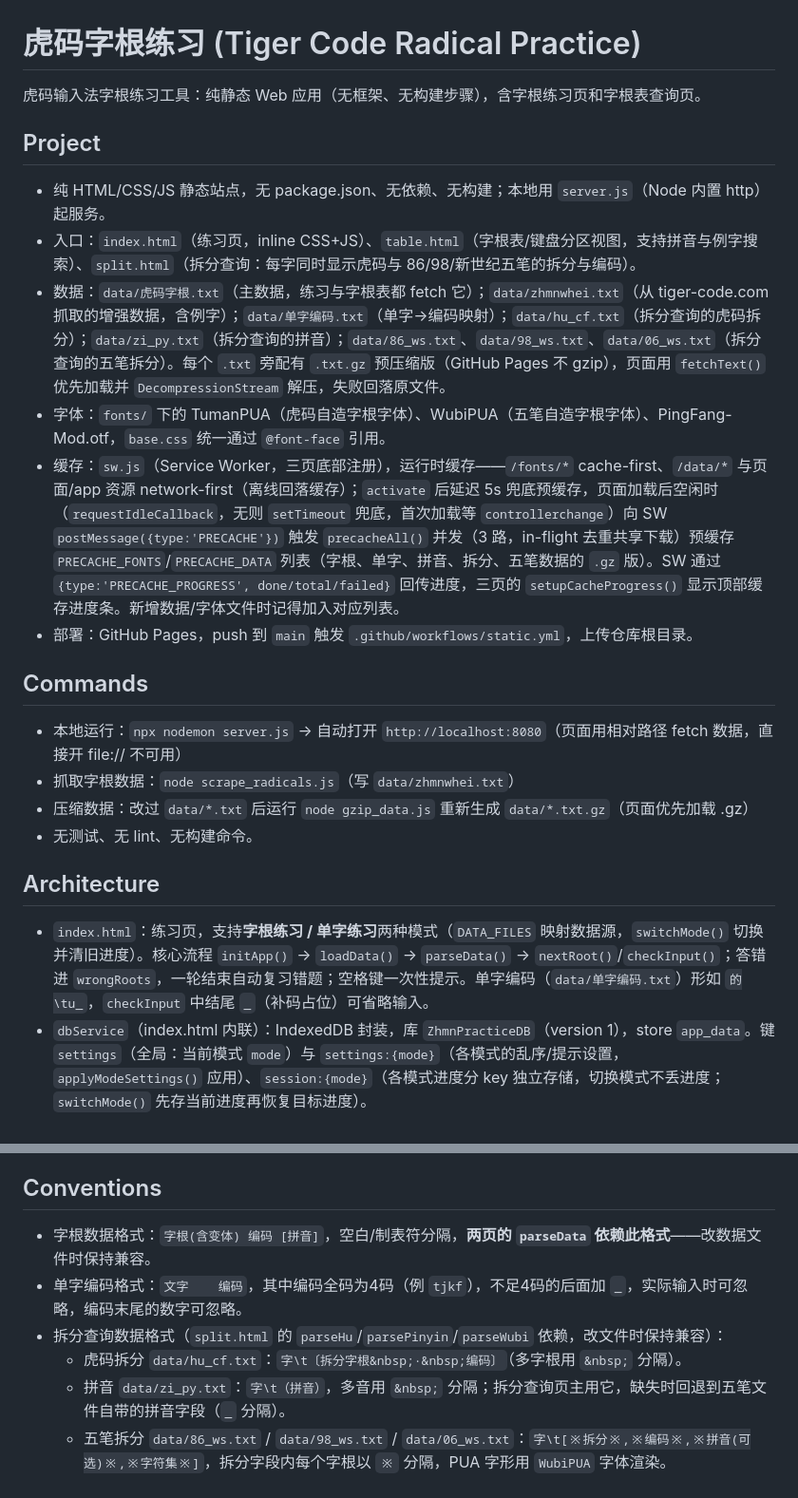
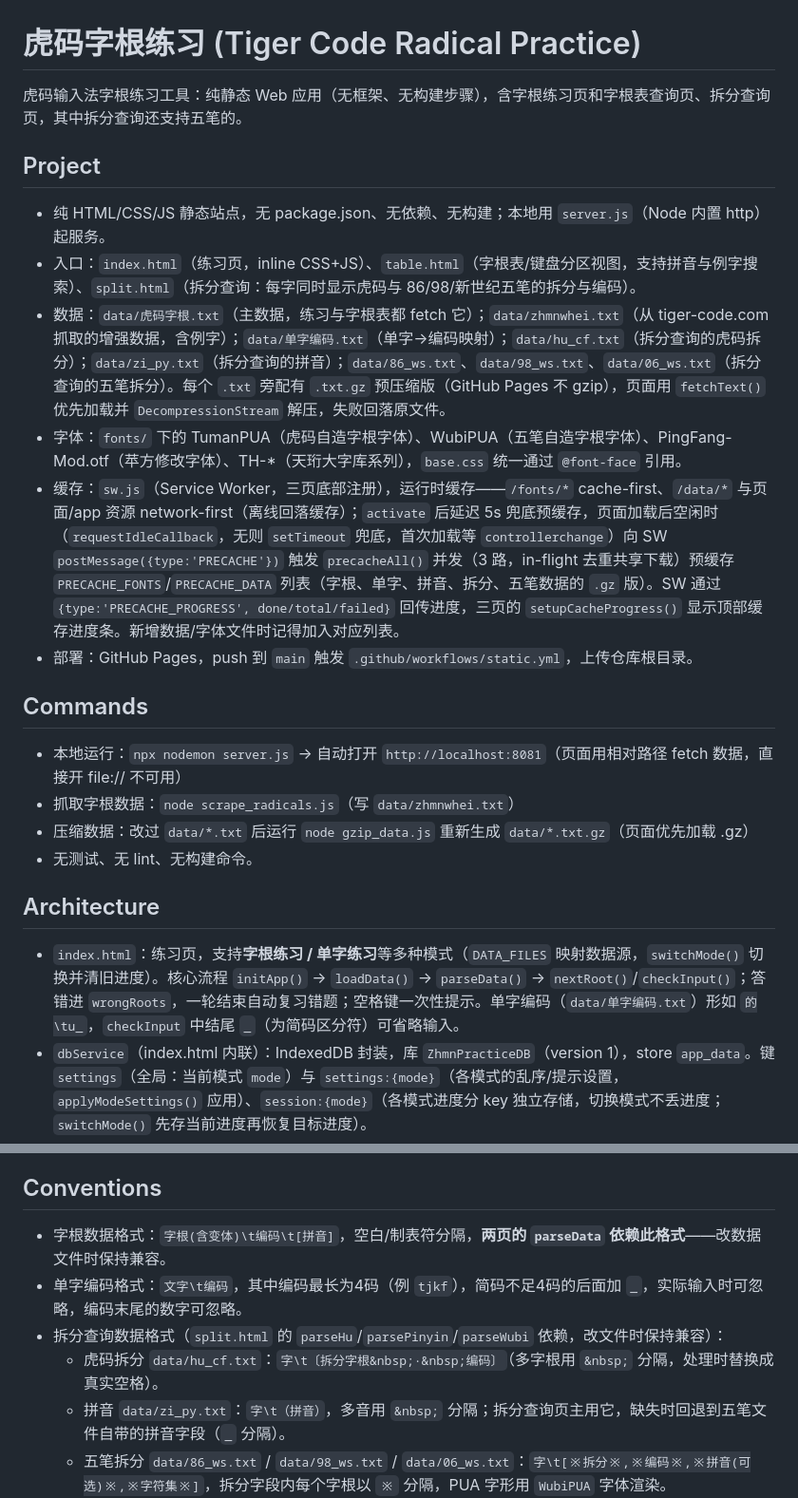
Before and after one commit to wallleap/tiger-code-practice, a Markdown page: AGENTS.md, 2 parts joined by grey strips. Shown at 95% size. GitHub-like rendering.

Commit message:
docs: 更新 AGENTS.md 概览与格式约定（拆分查询/五笔/压缩数据/TH字体等）

```diff
--- a/AGENTS.md
+++ b/AGENTS.md
@@ -1,26 +1,26 @@
 # 虎码字根练习 (Tiger Code Radical Practice)
 
-虎码输入法字根练习工具：纯静态 Web 应用（无框架、无构建步骤），含字根练习页和字根表查询页。
+虎码输入法字根练习工具：纯静态 Web 应用（无框架、无构建步骤），含字根练习页和字根表查询页、拆分查询页，其中拆分查询还支持五笔的。
 
 ## Project
 
 - 纯 HTML/CSS/JS 静态站点，无 package.json、无依赖、无构建；本地用 `server.js`（Node 内置 http）起服务。
 - 入口：`index.html`（练习页，inline CSS+JS）、`table.html`（字根表/键盘分区视图，支持拼音与例字搜索）、`split.html`（拆分查询：每字同时显示虎码与 86/98/新世纪五笔的拆分与编码）。
 - 数据：`data/虎码字根.txt`（主数据，练习与字根表都 fetch 它）；`data/zhmnwhei.txt`（从 tiger-code.com 抓取的增强数据，含例字）；`data/单字编码.txt`（单字→编码映射）；`data/hu_cf.txt`（拆分查询的虎码拆分）；`data/zi_py.txt`（拆分查询的拼音）；`data/86_ws.txt`、`data/98_ws.txt`、`data/06_ws.txt`（拆分查询的五笔拆分）。每个 `.txt` 旁配有 `.txt.gz` 预压缩版（GitHub Pages 不 gzip），页面用 `fetchText()` 优先加载并 `DecompressionStream` 解压，失败回落原文件。
-- 字体：`fonts/` 下的 TumanPUA（虎码自造字根字体）、WubiPUA（五笔自造字根字体）、PingFang-Mod.otf，`base.css` 统一通过 `@font-face` 引用。
+- 字体：`fonts/` 下的 TumanPUA（虎码自造字根字体）、WubiPUA（五笔自造字根字体）、PingFang-Mod.otf（苹方修改字体）、TH-\*（天珩大字库系列），`base.css` 统一通过 `@font-face` 引用。
 - 缓存：`sw.js`（Service Worker，三页底部注册），运行时缓存——`/fonts/*` cache-first、`/data/*` 与页面/app 资源 network-first（离线回落缓存）；`activate` 后延迟 5s 兜底预缓存，页面加载后空闲时（`requestIdleCallback`，无则 `setTimeout` 兜底，首次加载等 `controllerchange`）向 SW `postMessage({type:'PRECACHE'})` 触发 `precacheAll()` 并发（3 路，in-flight 去重共享下载）预缓存 `PRECACHE_FONTS`/`PRECACHE_DATA` 列表（字根、单字、拼音、拆分、五笔数据的 `.gz` 版）。SW 通过 `{type:'PRECACHE_PROGRESS', done/total/failed}` 回传进度，三页的 `setupCacheProgress()` 显示顶部缓存进度条。新增数据/字体文件时记得加入对应列表。
 - 部署：GitHub Pages，push 到 `main` 触发 `.github/workflows/static.yml`，上传仓库根目录。
 
 ## Commands
 
-- 本地运行：`npx nodemon server.js` → 自动打开 `http://localhost:8080`（页面用相对路径 fetch 数据，直接开 file:// 不可用）
+- 本地运行：`npx nodemon server.js` → 自动打开 `http://localhost:8081`（页面用相对路径 fetch 数据，直接开 file:// 不可用）
 - 抓取字根数据：`node scrape_radicals.js`（写 `data/zhmnwhei.txt`）
 - 压缩数据：改过 `data/*.txt` 后运行 `node gzip_data.js` 重新生成 `data/*.txt.gz`（页面优先加载 .gz）
 - 无测试、无 lint、无构建命令。
 
 ## Architecture
 
-- `index.html`：练习页，支持**字根练习 / 单字练习**两种模式（`DATA_FILES` 映射数据源，`switchMode()` 切换并清旧进度）。核心流程 `initApp()` → `loadData()` → `parseData()` → `nextRoot()`/`checkInput()`；答错进 `wrongRoots`，一轮结束自动复习错题；空格键一次性提示。单字编码（`data/单字编码.txt`）形如 `的\tu_`，`checkInput` 中结尾 `_`（补码占位）可省略输入。
+- `index.html`：练习页，支持**字根练习 / 单字练习**等多种模式（`DATA_FILES` 映射数据源，`switchMode()` 切换并清旧进度）。核心流程 `initApp()` → `loadData()` → `parseData()` → `nextRoot()`/`checkInput()`；答错进 `wrongRoots`，一轮结束自动复习错题；空格键一次性提示。单字编码（`data/单字编码.txt`）形如 `的\tu_`，`checkInput` 中结尾 `_`（为简码区分符）可省略输入。
 - `dbService`（index.html 内联）：IndexedDB 封装，库 `ZhmnPracticeDB`（version 1），store `app_data`。键 `settings`（全局：当前模式 `mode`）与 `settings:{mode}`（各模式的乱序/提示设置，`applyModeSettings()` 应用）、`session:{mode}`（各模式进度分 key 独立存储，切换模式不丢进度；`switchMode()` 先存当前进度再恢复目标进度）。
 - `table.html`：字根表页，`renderGrid()`（列表）+ `renderKeyboard()`（按编码首字母分组）+ `filterGrid()` 搜索。
 - `split.html`：拆分查询页，`parseHu()`（虎码拆分）、`parseWubi()`（五笔拆分，`WubiPUA` 字体渲染 PUA 字根）、`parsePinyin()`（拼音）；`METHODS` 定义展示顺序（虎码/86/98/新世纪），`methodRow()` 逐字生成各行，拼音主用 `zi_py.txt`，缺失时回退到五笔文件的拼音字段。加载策略：先并行加载 `hu_cf.txt.gz`+`zi_py.txt.gz`（`<link rel=preload>` 预取）渲染虎码结果，三个五笔文件在首次输入时才懒加载、各自完成即增量重渲染；`.progress-bar` 按 gzip 字节数显示进度。
@@ -30,10 +30,10 @@
 
 ## Conventions
 
-- 字根数据格式：`字根(含变体) 编码 [拼音]`，空白/制表符分隔，**两页的 `parseData` 依赖此格式**——改数据文件时保持兼容。
-- 单字编码格式：`文字	编码`，其中编码全码为4码（例 `tjkf`），不足4码的后面加 `_`，实际输入时可忽略，编码末尾的数字可忽略。
+- 字根数据格式：`字根(含变体)\t编码\t[拼音]`，空白/制表符分隔，**两页的 `parseData` 依赖此格式**——改数据文件时保持兼容。
+- 单字编码格式：`文字\t编码`，其中编码最长为4码（例 `tjkf`），简码不足4码的后面加 `_`，实际输入时可忽略，编码末尾的数字可忽略。
 - 拆分查询数据格式（`split.html` 的 `parseHu`/`parsePinyin`/`parseWubi` 依赖，改文件时保持兼容）：
-  - 虎码拆分 `data/hu_cf.txt`：`字\t〔拆分字根&nbsp;·&nbsp;编码〕`（多字根用 `&nbsp;` 分隔）。
+  - 虎码拆分 `data/hu_cf.txt`：`字\t〔拆分字根&nbsp;·&nbsp;编码〕`（多字根用 `&nbsp;` 分隔，处理时替换成真实空格）。
   - 拼音 `data/zi_py.txt`：`字\t（拼音）`，多音用 `&nbsp;` 分隔；拆分查询页主用它，缺失时回退到五笔文件自带的拼音字段（`_` 分隔）。
   - 五笔拆分 `data/86_ws.txt` / `data/98_ws.txt` / `data/06_ws.txt`：`字\t[※拆分※,※编码※,※拼音(可选)※,※字符集※]`，拆分字段内每个字根以 `※` 分隔，PUA 字形用 `WubiPUA` 字体渲染。
 - 页面用 inline `<script>`/`<style>`，2 空格缩进，单引号，中文注释与中文 UI 文案。
```
